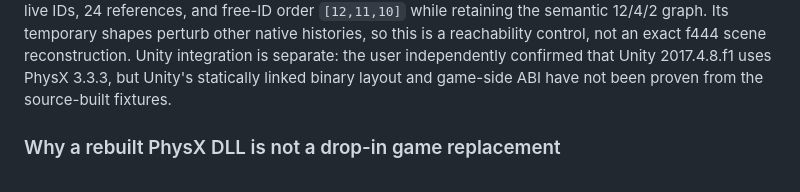
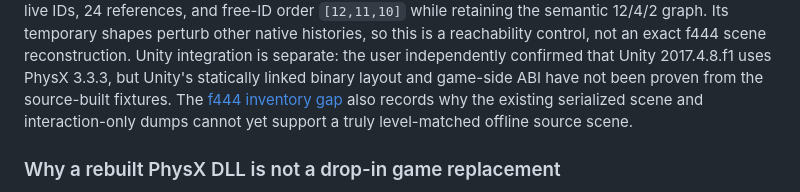
Before and after one commit to hpmv/overcooked-supercharged, a Markdown page: docs/PHYSX-SOURCE-OFFLINE-PARITY.md, the part around the change. Drawn GitHub-style.

Commit message:
Document missing f444 scene inventory for offline parity

```diff
--- a/docs/PHYSX-SOURCE-OFFLINE-PARITY.md
+++ b/docs/PHYSX-SOURCE-OFFLINE-PARITY.md
@@ -155,6 +155,9 @@ control, not an exact f444 scene reconstruction.
 Unity integration is separate: the user independently confirmed that Unity
 2017.4.8.f1 uses PhysX 3.3.3, but Unity's statically linked binary layout and
 game-side ABI have not been proven from the source-built fixtures.
+The [f444 inventory gap](PHYSX-F444-SCENE-INVENTORY-GAP.md) also records why
+the existing serialized scene and interaction-only dumps cannot yet support
+a truly level-matched offline source scene.
 
 ### Why a rebuilt PhysX DLL is not a drop-in game replacement
 
```
Also changed, not shown: docs/PHYSX-F444-SCENE-INVENTORY-GAP.md (added, +58 -0 lines).
